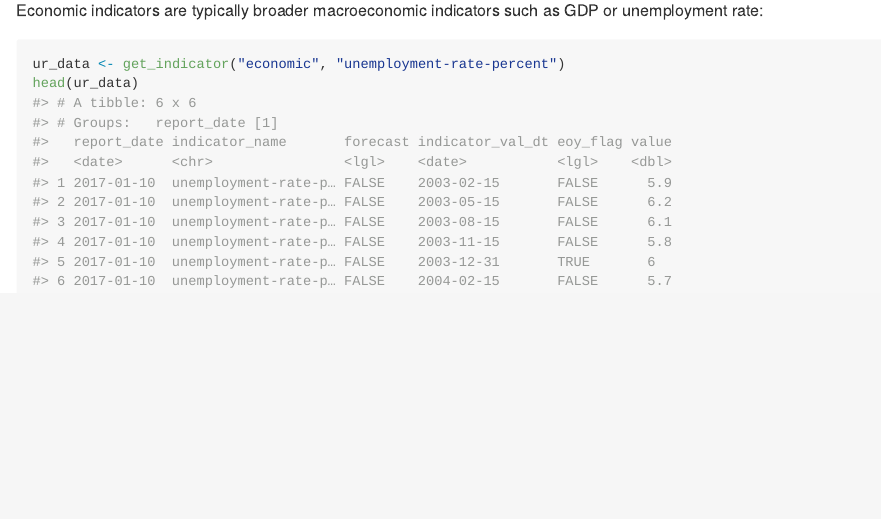
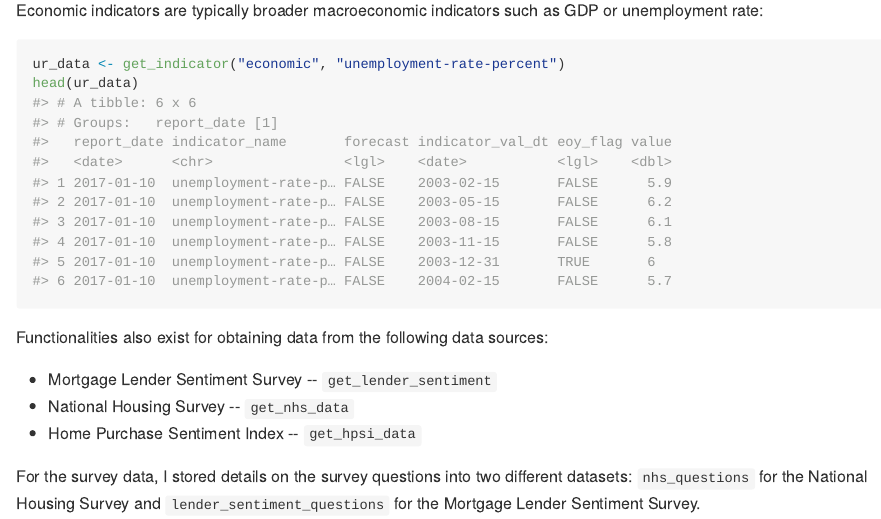
Before and after one commit to saadaslam/fannieapi, an R Markdown document (README.Rmd): the page in a window 1100 px wide, from 1020 px down. The pictures show the output file README.md that the author committed with the source, drawn offline in the style of GitHub.

Commit message:
updating README

````diff
--- a/README.Rmd
+++ b/README.Rmd
@@ -49,27 +49,10 @@ ur_data <- get_indicator("economic", "unemployment-rate-percent")
 head(ur_data)
 ```
 
+Functionalities also exist for obtaining data from the following data sources:
 
-<!-- ## Example -->
+* Mortgage Lender Sentiment Survey -- `get_lender_sentiment`
+* National Housing Survey -- `get_nhs_data`
+* Home Purchase Sentiment Index -- `get_hpsi_data`
 
-<!-- This is a basic example which shows you how to solve a common problem: -->
-
-<!-- ```{r example} -->
-<!-- ## basic example code -->
-<!-- ``` -->
-
-<!-- What is special about using `README.Rmd` instead of just `README.md`? You can include R chunks like so: -->
-
-<!-- ```{r cars} -->
-<!-- summary(cars) -->
-<!-- ``` -->
-
-<!-- You'll still need to render `README.Rmd` regularly, to keep `README.md` up-to-date. -->
-
-<!-- You can also embed plots, for example: -->
-
-<!-- ```{r pressure, echo = FALSE} -->
-<!-- plot(pressure) -->
-<!-- ``` -->
-
-<!-- In that case, don't forget to commit and push the resulting figure files, so they display on GitHub! -->
+For the survey data, I stored details on the survey questions into two different datasets: `nhs_questions` for the National Housing Survey and `lender_sentiment_questions` for the Mortgage Lender Sentiment Survey.
````
Also changed, not shown: README.md.
